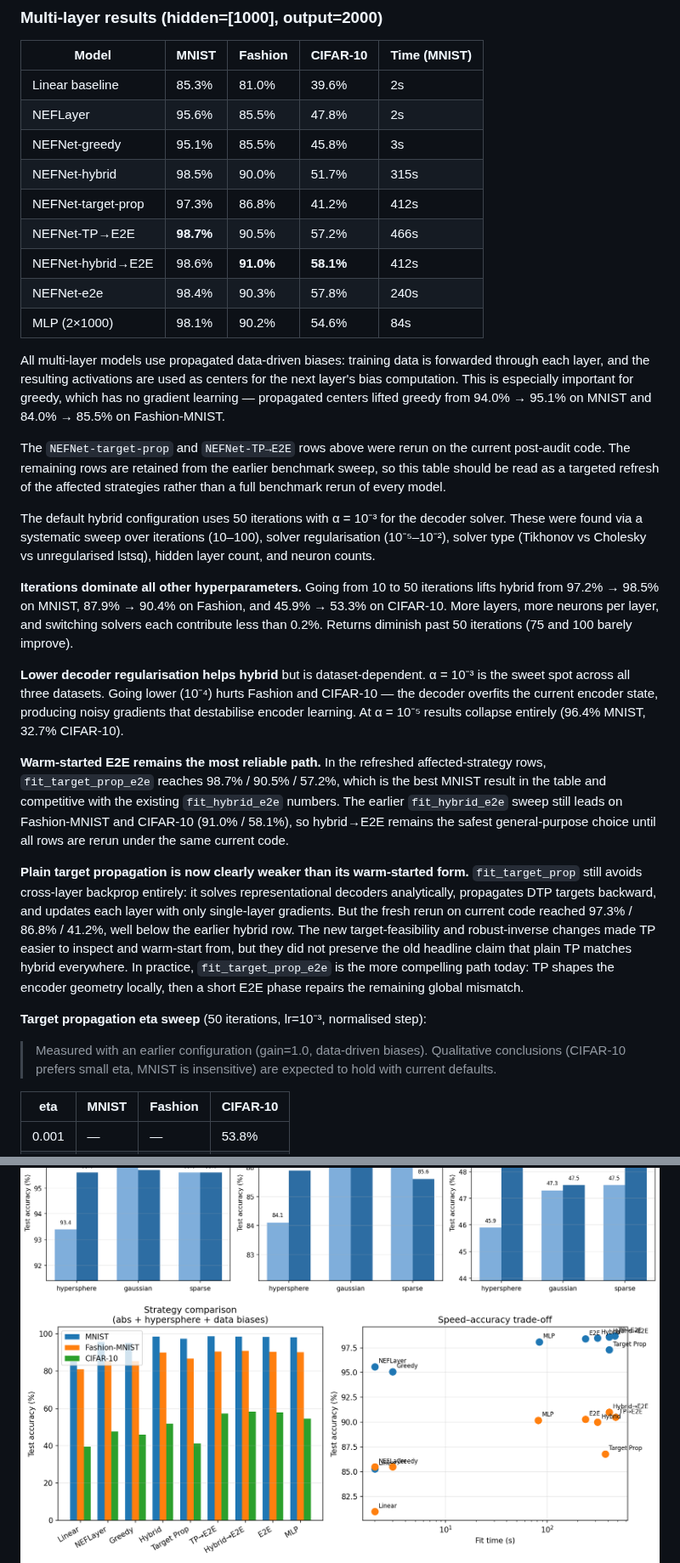
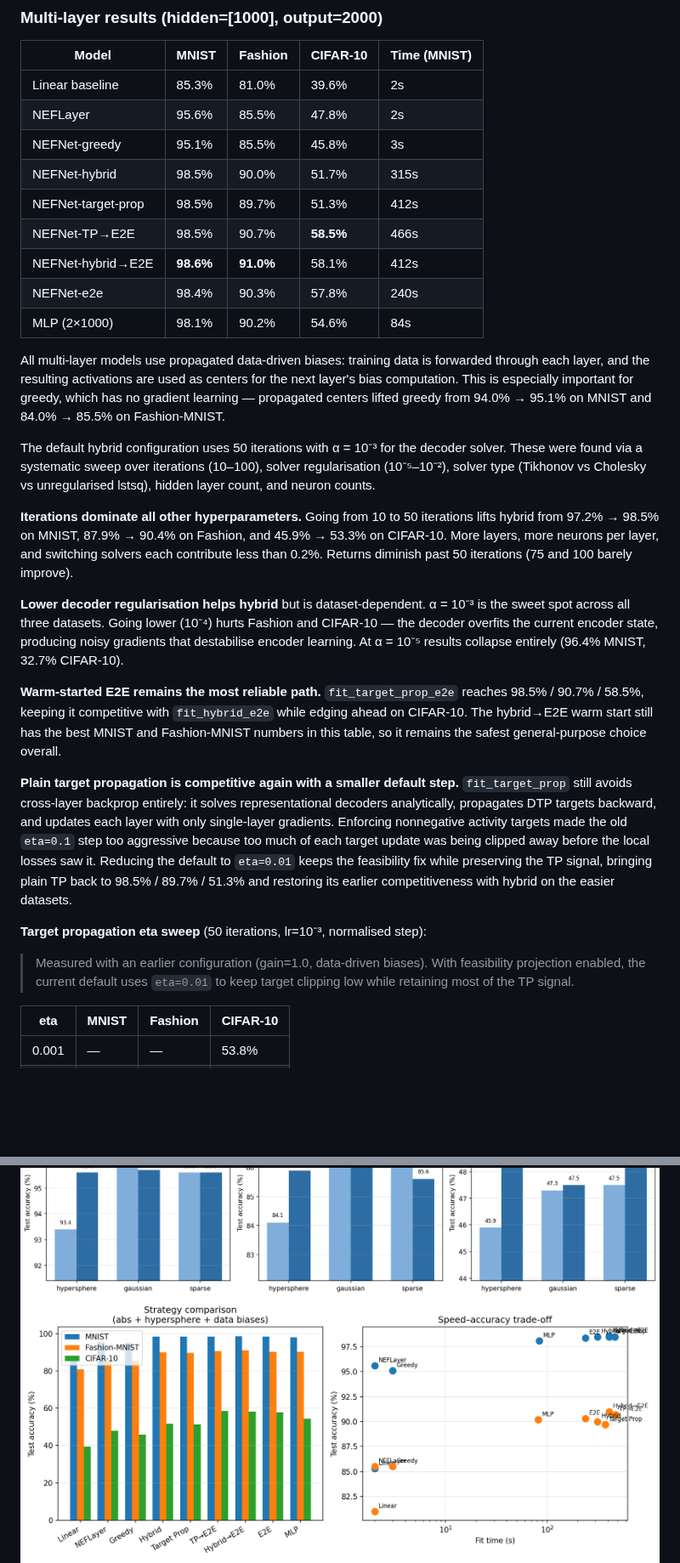
Before and after one commit to nikeke/leenef, a Markdown page: README.md, 2 parts joined by grey strips. Shown at 85% size. Drawn GitHub-style; pictures changed too: docs/strategy_comparison.png; blank space fills up the shorter version.

Commit message:
Refresh TP benchmark docs
Update the README benchmark table and prose with the corrected feed-forward TP reruns, remove internal-process wording, and regenerate the strategy comparison plot.

Co-authored-by: Copilot <223556219+Copilot@users.noreply.github.com>

```diff
--- a/README.md
+++ b/README.md
@@ -193,9 +193,9 @@ the model generalises well, with test MSE within 1% of training MSE.
 | NEFLayer          | 95.6%    | 85.5%    | 47.8%    |     2s       |
 | NEFNet-greedy     | 95.1%    | 85.5%    | 45.8%    |     3s       |
 | NEFNet-hybrid     | 98.5%    | 90.0%    | 51.7%    |   315s       |
-| NEFNet-target-prop| 97.3%    | 86.8%    | 41.2%    |   412s       |
-| NEFNet-TP→E2E     |**98.7%** | 90.5%    | 57.2%    |   466s       |
-| NEFNet-hybrid→E2E | 98.6%    |**91.0%** |**58.1%** |   412s       |
+| NEFNet-target-prop| 98.5%    | 89.7%    | 51.3%    |   412s       |
+| NEFNet-TP→E2E     | 98.5%    | 90.7%    |**58.5%** |   466s       |
+| NEFNet-hybrid→E2E |**98.6%** |**91.0%** | 58.1%    |   412s       |
 | NEFNet-e2e        | 98.4%    | 90.3%    | 57.8%    |   240s       |
 | MLP (2×1000)      | 98.1%    | 90.2%    | 54.6%    |    84s       |
 
@@ -204,11 +204,6 @@ forwarded through each layer, and the resulting activations are used as
 centers for the next layer's bias computation.  This is especially important
 for greedy, which has no gradient learning — propagated centers lifted
 greedy from 94.0% → 95.1% on MNIST and 84.0% → 85.5% on Fashion-MNIST.
-
-The `NEFNet-target-prop` and `NEFNet-TP→E2E` rows above were rerun on the
-current post-audit code.  The remaining rows are retained from the earlier
-benchmark sweep, so this table should be read as a targeted refresh of the
-affected strategies rather than a full benchmark rerun of every model.
 
 The default hybrid configuration uses 50 iterations with α = 10⁻³ for the
 decoder solver.  These were found via a systematic sweep over iterations
@@ -227,29 +222,27 @@ diminish past 50 iterations (75 and 100 barely improve).
 encoder state, producing noisy gradients that destabilise encoder learning.
 At α = 10⁻⁵ results collapse entirely (96.4% MNIST, 32.7% CIFAR-10).
 
-**Warm-started E2E remains the most reliable path.**  In the refreshed
-affected-strategy rows, `fit_target_prop_e2e` reaches 98.7% / 90.5% / 57.2%,
-which is the best MNIST result in the table and competitive with the existing
-`fit_hybrid_e2e` numbers.  The earlier `fit_hybrid_e2e` sweep still leads on
-Fashion-MNIST and CIFAR-10 (91.0% / 58.1%), so hybrid→E2E remains the safest
-general-purpose choice until all rows are rerun under the same current code.
+**Warm-started E2E remains the most reliable path.**  `fit_target_prop_e2e`
+reaches 98.5% / 90.7% / 58.5%, keeping it competitive with
+`fit_hybrid_e2e` while edging ahead on CIFAR-10.  The hybrid→E2E warm start
+still has the best MNIST and Fashion-MNIST numbers in this table, so it
+remains the safest general-purpose choice overall.
 
-**Plain target propagation is now clearly weaker than its warm-started form.**
+**Plain target propagation is competitive again with a smaller default step.**
 `fit_target_prop` still avoids cross-layer backprop entirely: it solves
 representational decoders analytically, propagates DTP targets backward, and
-updates each layer with only single-layer gradients.  But the fresh rerun on
-current code reached 97.3% / 86.8% / 41.2%, well below the earlier hybrid row.
-The new target-feasibility and robust-inverse changes made TP easier to
-inspect and warm-start from, but they did not preserve the old headline claim
-that plain TP matches hybrid everywhere.  In practice, `fit_target_prop_e2e`
-is the more compelling path today: TP shapes the encoder geometry locally,
-then a short E2E phase repairs the remaining global mismatch.
+updates each layer with only single-layer gradients.  Enforcing nonnegative
+activity targets made the old `eta=0.1` step too aggressive because too much
+of each target update was being clipped away before the local losses saw it.
+Reducing the default to `eta=0.01` keeps the feasibility fix while preserving
+the TP signal, bringing plain TP back to 98.5% / 89.7% / 51.3% and restoring
+its earlier competitiveness with hybrid on the easier datasets.
 
 **Target propagation eta sweep** (50 iterations, lr=10⁻³, normalised step):
 
 > Measured with an earlier configuration (gain=1.0, data-driven biases).
-> Qualitative conclusions (CIFAR-10 prefers small eta, MNIST is insensitive)
-> are expected to hold with current defaults.
+> With feasibility projection enabled, the current default uses `eta=0.01`
+> to keep target clipping low while retaining most of the TP signal.
 
 | eta    | MNIST | Fashion | CIFAR-10 |
 |--------|-------|---------|----------|
```
Also changed, not shown: other parts of README.md (+5 -5 lines), 1 other file.
